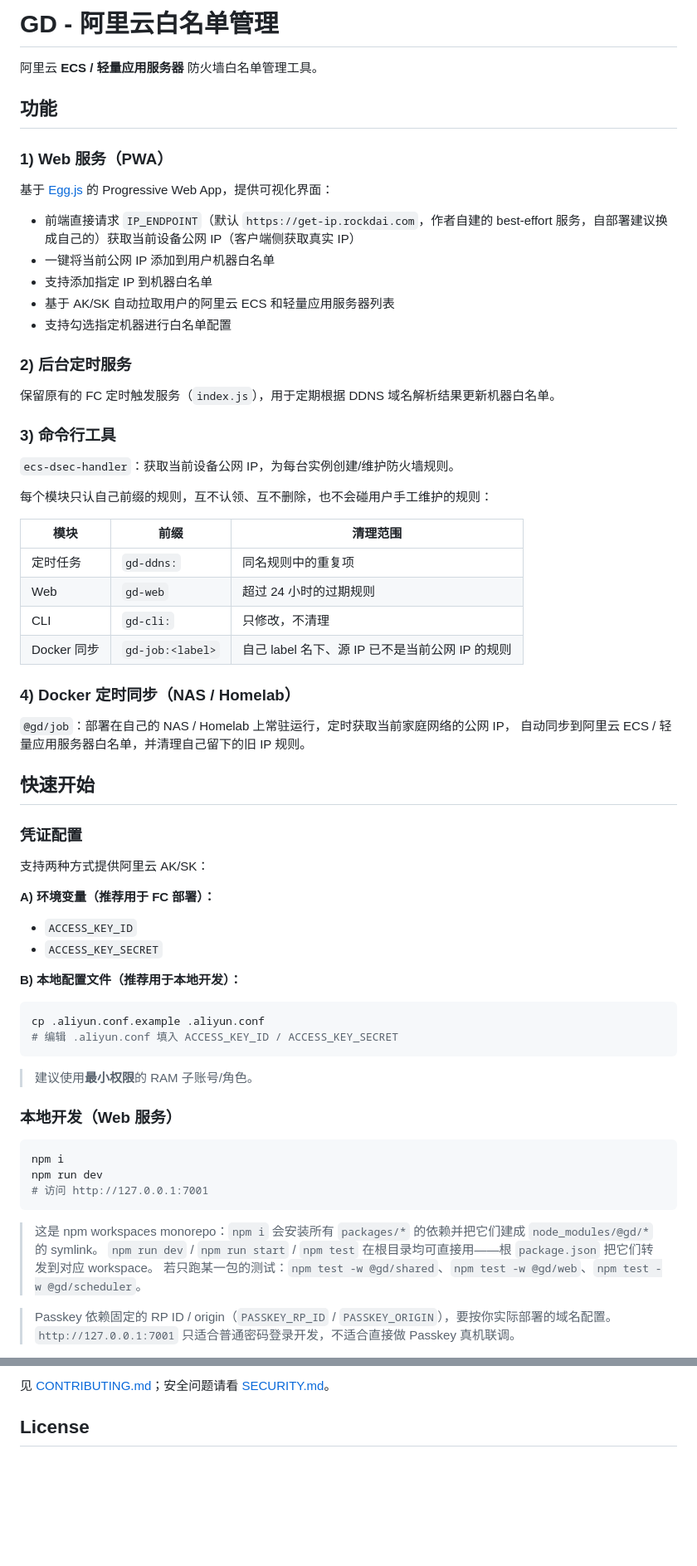
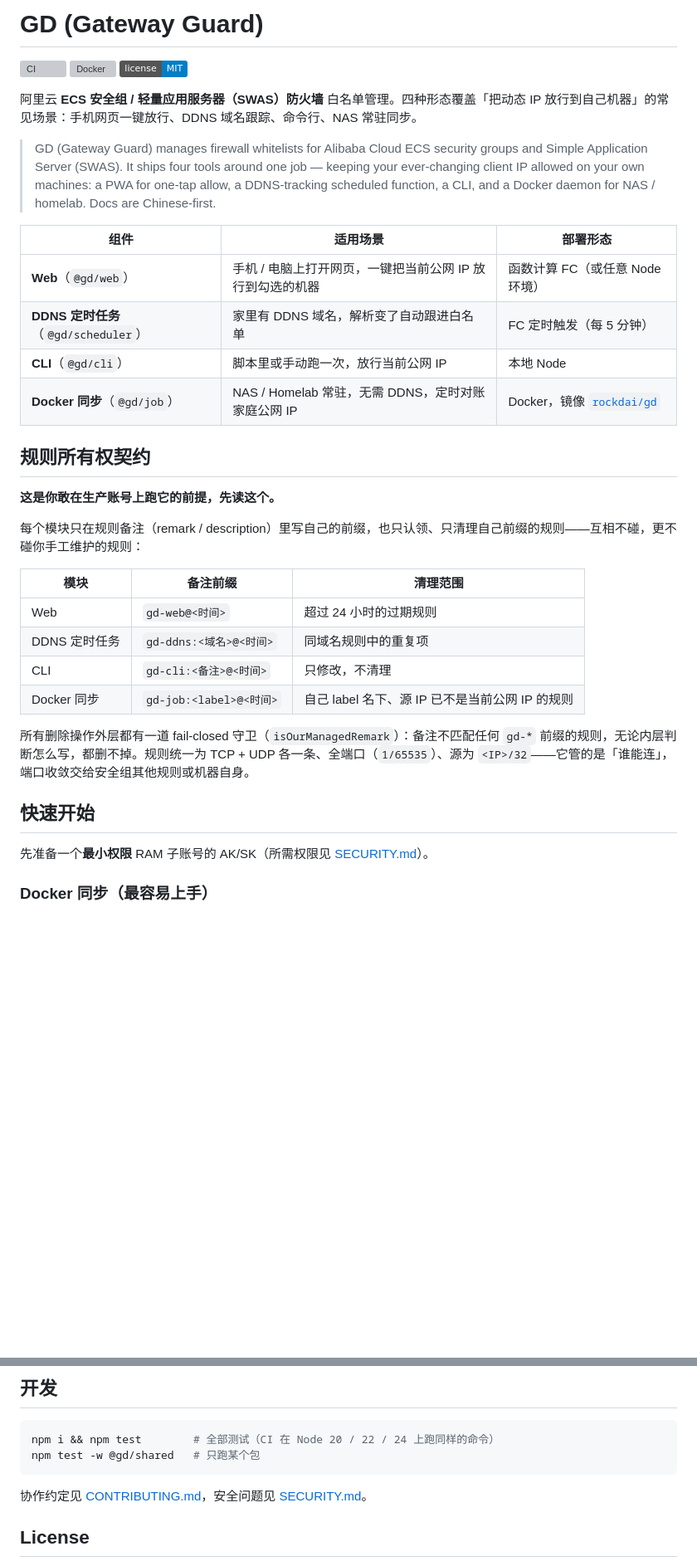
Before and after one commit to rockdai/gd, a Markdown page: README.md, 2 parts joined by grey strips. Shown at 83% size. GitHub-like rendering; badges without logos; blank space fills up the shorter version; grey boxes are pictures that could not be loaded.

````diff
--- a/README.md
+++ b/README.md
@@ -1,72 +1,38 @@
-# GD - 阿里云白名单管理
+# GD (Gateway Guard)
 
-阿里云 **ECS / 轻量应用服务器** 防火墙白名单管理工具。
+[![CI](https://github.com/rockdai/gd/actions/workflows/ci.yaml/badge.svg)](https://github.com/rockdai/gd/actions/workflows/ci.yaml)
+[![Docker](https://img.shields.io/docker/v/rockdai/gd/latest?label=docker&logo=docker)](https://hub.docker.com/r/rockdai/gd)
+[![License: MIT](https://img.shields.io/badge/license-MIT-blue.svg)](LICENSE)
 
-## 功能
+阿里云 **ECS 安全组 / 轻量应用服务器（SWAS）防火墙** 白名单管理。四种形态覆盖「把动态 IP 放行到自己机器」的常见场景：手机网页一键放行、DDNS 域名跟踪、命令行、NAS 常驻同步。
 
-### 1) Web 服务（PWA）
+> GD (Gateway Guard) manages firewall whitelists for Alibaba Cloud ECS security groups and Simple Application Server (SWAS). It ships four tools around one job — keeping your ever-changing client IP allowed on your own machines: a PWA for one-tap allow, a DDNS-tracking scheduled function, a CLI, and a Docker daemon for NAS / homelab. Docs are Chinese-first.
 
-基于 [Egg.js](https://eggjs.org/) 的 Progressive Web App，提供可视化界面：
+| 组件 | 适用场景 | 部署形态 |
+|------|----------|----------|
+| **Web**（`@gd/web`） | 手机 / 电脑上打开网页，一键把当前公网 IP 放行到勾选的机器 | 函数计算 FC（或任意 Node 环境） |
+| **DDNS 定时任务**（`@gd/scheduler`） | 家里有 DDNS 域名，解析变了自动跟进白名单 | FC 定时触发（每 5 分钟） |
+| **CLI**（`@gd/cli`） | 脚本里或手动跑一次，放行当前公网 IP | 本地 Node |
+| **Docker 同步**（`@gd/job`） | NAS / Homelab 常驻，无需 DDNS，定时对账家庭公网 IP | Docker，镜像 [`rockdai/gd`](https://hub.docker.com/r/rockdai/gd) |
 
-- 前端直接请求 `IP_ENDPOINT`（默认 `https://get-ip.rockdai.com`，作者自建的 best-effort 服务，自部署建议换成自己的）获取当前设备公网 IP（客户端侧获取真实 IP）
-- 一键将当前公网 IP 添加到用户机器白名单
-- 支持添加指定 IP 到机器白名单
-- 基于 AK/SK 自动拉取用户的阿里云 ECS 和轻量应用服务器列表
-- 支持勾选指定机器进行白名单配置
+## 规则所有权契约
 
-### 2) 后台定时服务
+**这是你敢在生产账号上跑它的前提，先读这个。**
 
-保留原有的 FC 定时触发服务（`index.js`），用于定期根据 DDNS 域名解析结果更新机器白名单。
+每个模块只在规则备注（remark / description）里写自己的前缀，也只认领、只清理自己前缀的规则——互相不碰，更不碰你手工维护的规则：
 
-### 3) 命令行工具
+| 模块 | 备注前缀 | 清理范围 |
+|------|----------|----------|
+| Web | `gd-web@<时间>` | 超过 24 小时的过期规则 |
+| DDNS 定时任务 | `gd-ddns:<域名>@<时间>` | 同域名规则中的重复项 |
+| CLI | `gd-cli:<备注>@<时间>` | 只修改，不清理 |
+| Docker 同步 | `gd-job:<label>@<时间>` | 自己 label 名下、源 IP 已不是当前公网 IP 的规则 |
 
-`ecs-dsec-handler`：获取当前设备公网 IP，为每台实例创建/维护防火墙规则。
-
-每个模块只认自己前缀的规则，互不认领、互不删除，也不会碰用户手工维护的规则：
-
-| 模块 | 前缀 | 清理范围 |
-|------|------|----------|
-| 定时任务 | `gd-ddns:` | 同名规则中的重复项 |
-| Web | `gd-web` | 超过 24 小时的过期规则 |
-| CLI | `gd-cli:` | 只修改，不清理 |
-| Docker 同步 | `gd-job:<label>` | 自己 label 名下、源 IP 已不是当前公网 IP 的规则 |
-
-### 4) Docker 定时同步（NAS / Homelab）
-
-`@gd/job`：部署在自己的 NAS / Homelab 上常驻运行，定时获取当前家庭网络的公网 IP，
-自动同步到阿里云 ECS / 轻量应用服务器白名单，并清理自己留下的旧 IP 规则。
+所有删除操作外层都有一道 fail-closed 守卫（`isOurManagedRemark`）：备注不匹配任何 `gd-*` 前缀的规则，无论内层判断怎么写，都删不掉。规则统一为 TCP + UDP 各一条、全端口（`1/65535`）、源为 `<IP>/32`——它管的是「谁能连」，端口收敛交给安全组其他规则或机器自身。
 
 ## 快速开始
 
-### 凭证配置
+先准备一个**最小权限** RAM 子账号的 AK/SK（所需权限见 [SECURITY.md](SECURITY.md)）。
 
-支持两种方式提供阿里云 AK/SK：
+### Docker 同步（最容易上手）
 
-**A) 环境变量（推荐用于 FC 部署）：**
-
-- `ACCESS_KEY_ID`
-- `ACCESS_KEY_SECRET`
-
-**B) 本地配置文件（推荐用于本地开发）：**
-
-```bash
-cp .aliyun.conf.example .aliyun.conf
-# 编辑 .aliyun.conf 填入 ACCESS_KEY_ID / ACCESS_KEY_SECRET
-```
-
-> 建议使用**最小权限**的 RAM 子账号/角色。
-
-### 本地开发（Web 服务）
-
-```bash
-npm i
-npm run dev
-# 访问 http://127.0.0.1:7001
-```
-
-> 这是 npm workspaces monorepo：`npm i` 会安装所有 `packages/*` 的依赖并把它们建成 `node_modules/@gd/*` 的 symlink。
-> `npm run dev` / `npm run start` / `npm test` 在根目录均可直接用——根 `package.json` 把它们转发到对应 workspace。
-> 若只跑某一包的测试：`npm test -w @gd/shared`、`npm test -w @gd/web`、`npm test -w @gd/scheduler`。
-
-> Passkey 依赖固定的 RP ID / origin（`PASSKEY_RP_ID` / `PASSKEY_ORIGIN`），要按你实际部署的域名配置。`http://127.0.0.1:7001` 只适合普通密码登录开发，不适合直接做 Passkey 真机联调。
-
@@ -327,5 +236,12 @@ PASSKEY_CREDENTIALS_JSON='[]'
 
-见 [CONTRIBUTING.md](CONTRIBUTING.md)；安全问题请看 [SECURITY.md](SECURITY.md)。
+## 开发
+
+```bash
+npm i && npm test        # 全部测试（CI 在 Node 20 / 22 / 24 上跑同样的命令）
+npm test -w @gd/shared   # 只跑某个包
+```
+
+协作约定见 [CONTRIBUTING.md](CONTRIBUTING.md)，安全问题见 [SECURITY.md](SECURITY.md)。
 
 ## License
 
````
Also changed, not shown: other parts of README.md (+140 -197 lines).
